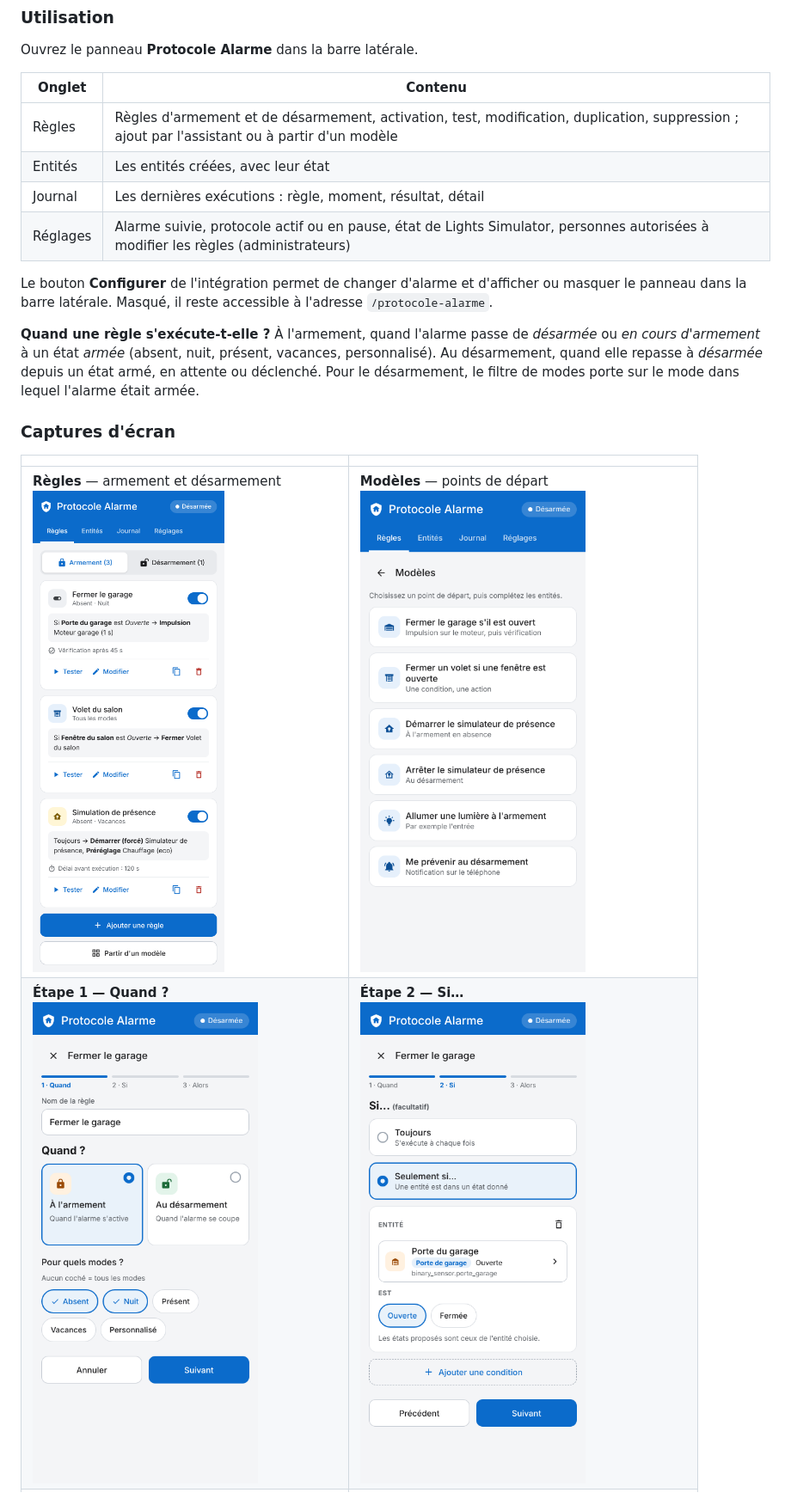
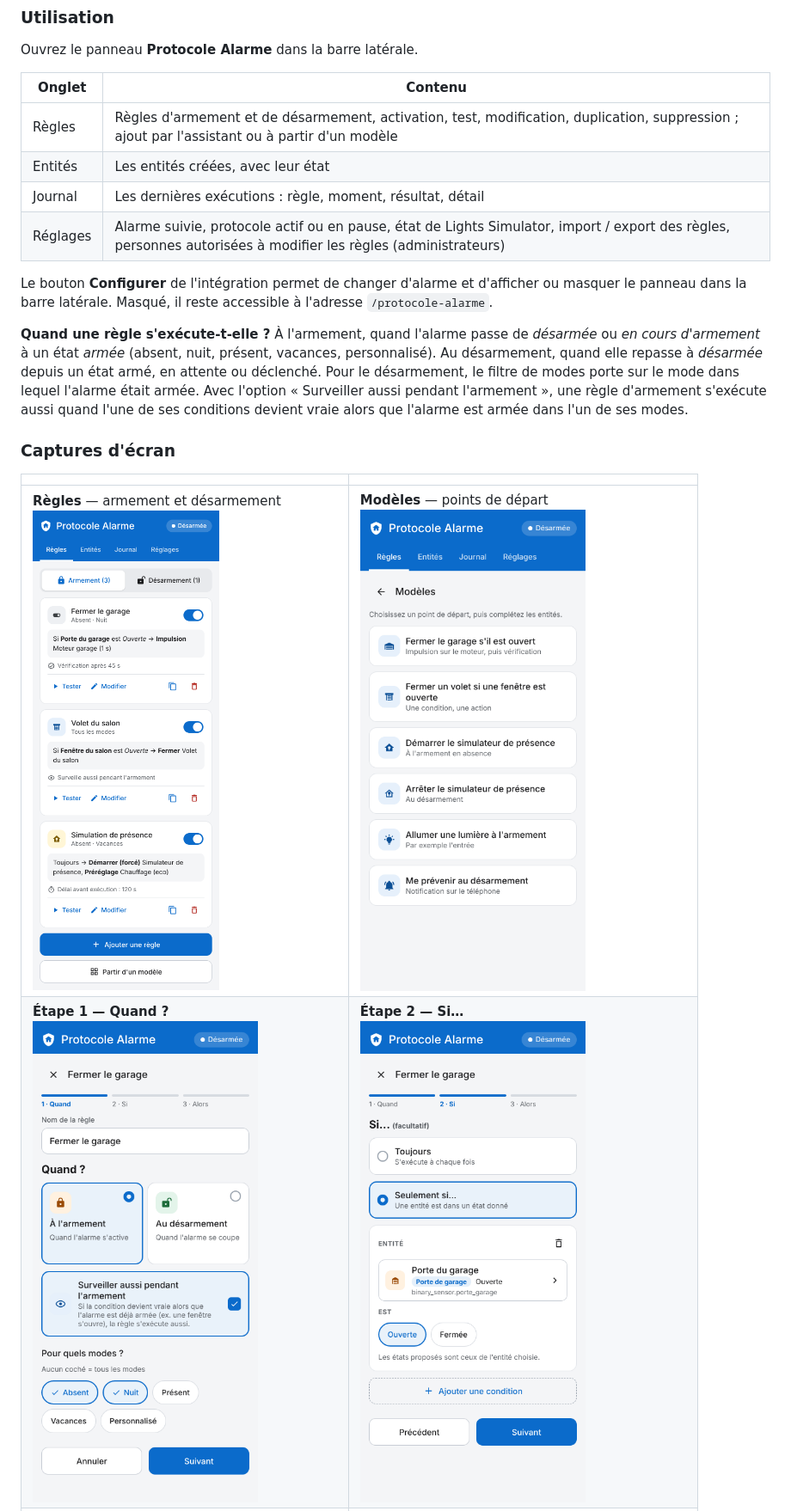
Before and after one commit to akoonet-homeassistant/protocole_alarme, a Markdown page: README.md, the part around one of its changes. Shown at 86% size. Rendered like a GitHub page; pictures changed too: docs/screenshots/etape1.png, docs/screenshots/regles.png.

```diff
--- a/README.md
+++ b/README.md
@@ -62,11 +64,11 @@ Ouvrez le panneau **Protocole Alarme** dans la barre latérale.
 | Règles | Règles d'armement et de désarmement, activation, test, modification, duplication, suppression ; ajout par l'assistant ou à partir d'un modèle |
 | Entités | Les entités créées, avec leur état |
 | Journal | Les dernières exécutions : règle, moment, résultat, détail |
-| Réglages | Alarme suivie, protocole actif ou en pause, état de Lights Simulator, personnes autorisées à modifier les règles (administrateurs) |
+| Réglages | Alarme suivie, protocole actif ou en pause, état de Lights Simulator, import / export des règles, personnes autorisées à modifier les règles (administrateurs) |
 
 Le bouton **Configurer** de l'intégration permet de changer d'alarme et d'afficher ou masquer le panneau dans la barre latérale. Masqué, il reste accessible à l'adresse `/protocole-alarme`.
 
-**Quand une règle s'exécute-t-elle ?** À l'armement, quand l'alarme passe de *désarmée* ou *en cours d'armement* à un état *armée* (absent, nuit, présent, vacances, personnalisé). Au désarmement, quand elle repasse à *désarmée* depuis un état armé, en attente ou déclenché. Pour le désarmement, le filtre de modes porte sur le mode dans lequel l'alarme était armée.
+**Quand une règle s'exécute-t-elle ?** À l'armement, quand l'alarme passe de *désarmée* ou *en cours d'armement* à un état *armée* (absent, nuit, présent, vacances, personnalisé). Au désarmement, quand elle repasse à *désarmée* depuis un état armé, en attente ou déclenché. Pour le désarmement, le filtre de modes porte sur le mode dans lequel l'alarme était armée. Avec l'option « Surveiller aussi pendant l'armement », une règle d'armement s'exécute aussi quand l'une de ses conditions devient vraie alors que l'alarme est armée dans l'un de ses modes.
 
 ### Captures d'écran
 
```
Also changed, not shown: other parts of README.md (+7 -2 lines), docs/screenshots/import.png (added), docs/screenshots/journal.png, docs/screenshots/recap.png, docs/screenshots/reglages.png, 8 other files.
